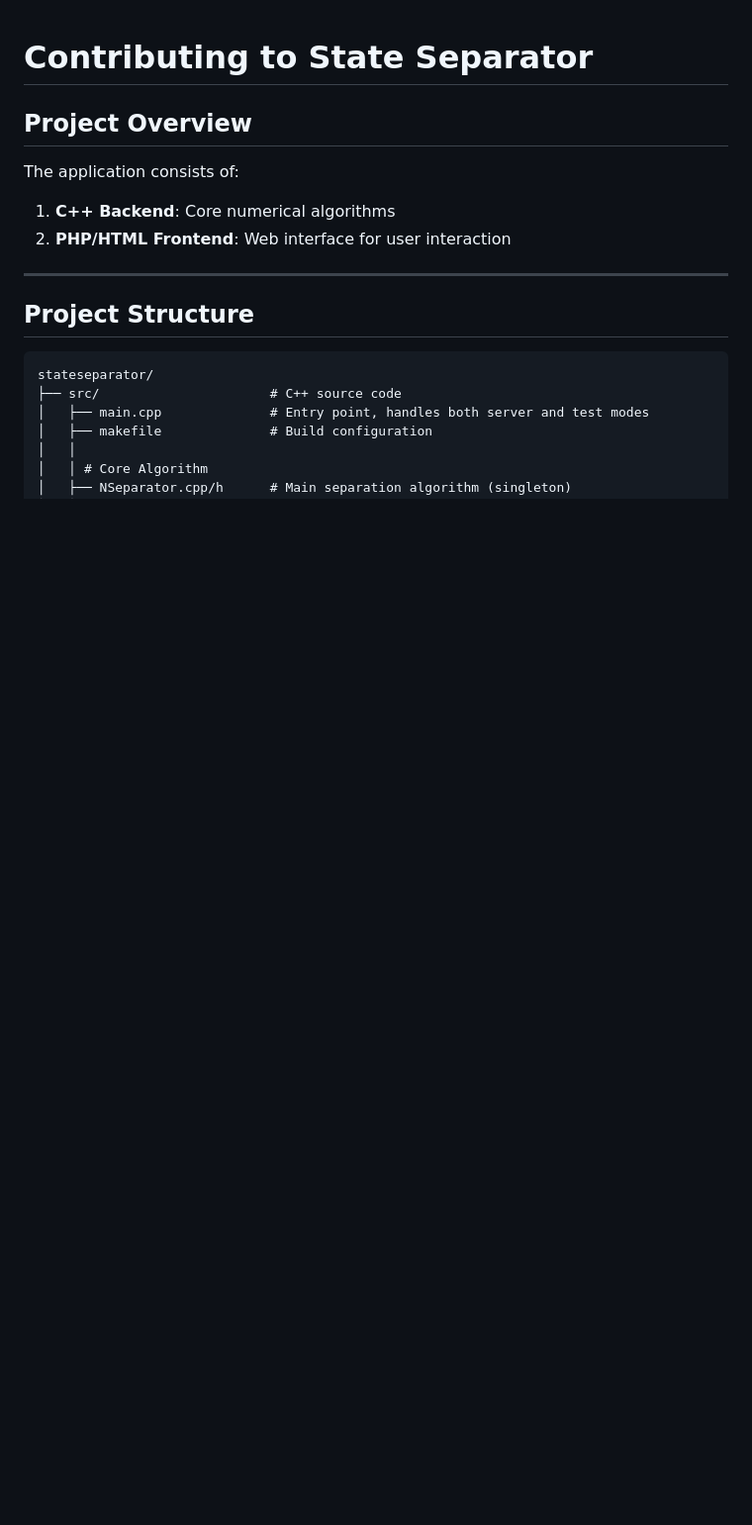
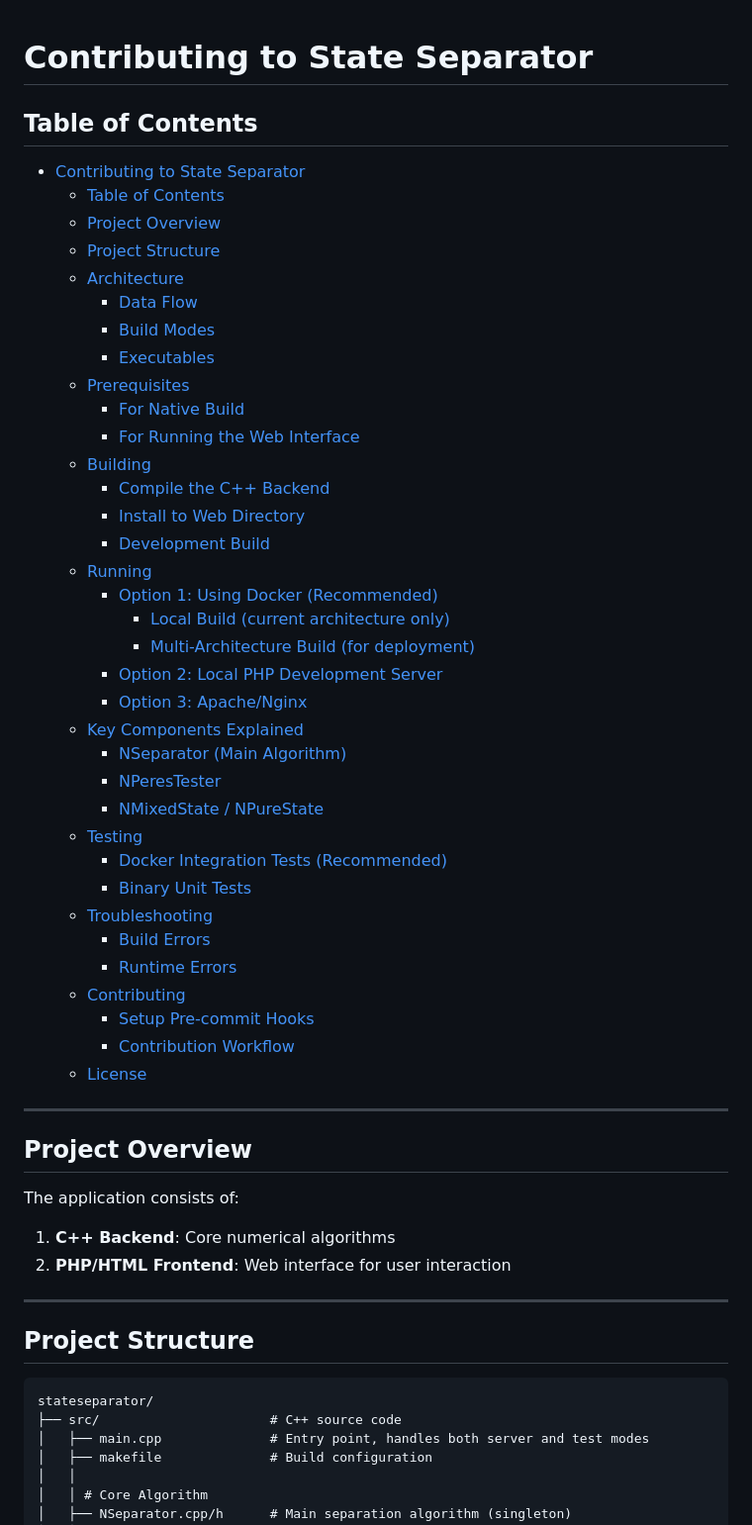
Before and after one commit to omesser/stateseparator, a Markdown page: CONTRIBUTING.md, the part around one of its changes. Shown at 99% size. Drawn GitHub-style; blank space fills up the shorter version.

Commit message:
contributing table of contents

```diff
--- a/CONTRIBUTING.md
+++ b/CONTRIBUTING.md
@@ -1,4 +1,44 @@
 # Contributing to State Separator
+
+## Table of Contents
+
+- [Contributing to State Separator](#contributing-to-state-separator)
+  - [Table of Contents](#table-of-contents)
+  - [Project Overview](#project-overview)
+  - [Project Structure](#project-structure)
+  - [Architecture](#architecture)
+    - [Data Flow](#data-flow)
+    - [Build Modes](#build-modes)
+    - [Executables](#executables)
+  - [Prerequisites](#prerequisites)
+    - [For Native Build](#for-native-build)
+    - [For Running the Web Interface](#for-running-the-web-interface)
+  - [Building](#building)
+    - [Compile the C++ Backend](#compile-the-c-backend)
+    - [Install to Web Directory](#install-to-web-directory)
+    - [Development Build](#development-build)
+  - [Running](#running)
+    - [Option 1: Using Docker (Recommended)](#option-1-using-docker-recommended)
+      - [Local Build (current architecture only)](#local-build-current-architecture-only)
+      - [Multi-Architecture Build (for deployment)](#multi-architecture-build-for-deployment)
+    - [Option 2: Local PHP Development Server](#option-2-local-php-development-server)
+    - [Option 3: Apache/Nginx](#option-3-apachenginx)
+  - [Key Components Explained](#key-components-explained)
+    - [NSeparator (Main Algorithm)](#nseparator-main-algorithm)
+    - [NPeresTester](#nperestester)
+    - [NMixedState / NPureState](#nmixedstate--npurestate)
+  - [Testing](#testing)
+    - [Docker Integration Tests (Recommended)](#docker-integration-tests-recommended)
+    - [Binary Unit Tests](#binary-unit-tests)
+  - [Troubleshooting](#troubleshooting)
+    - [Build Errors](#build-errors)
+    - [Runtime Errors](#runtime-errors)
+  - [Contributing](#contributing)
+    - [Setup Pre-commit Hooks](#setup-pre-commit-hooks)
+    - [Contribution Workflow](#contribution-workflow)
+  - [License](#license)
+
+---
 
 ## Project Overview
 
```
Also changed, not shown: other parts of CONTRIBUTING.md (+0 -21 lines).
